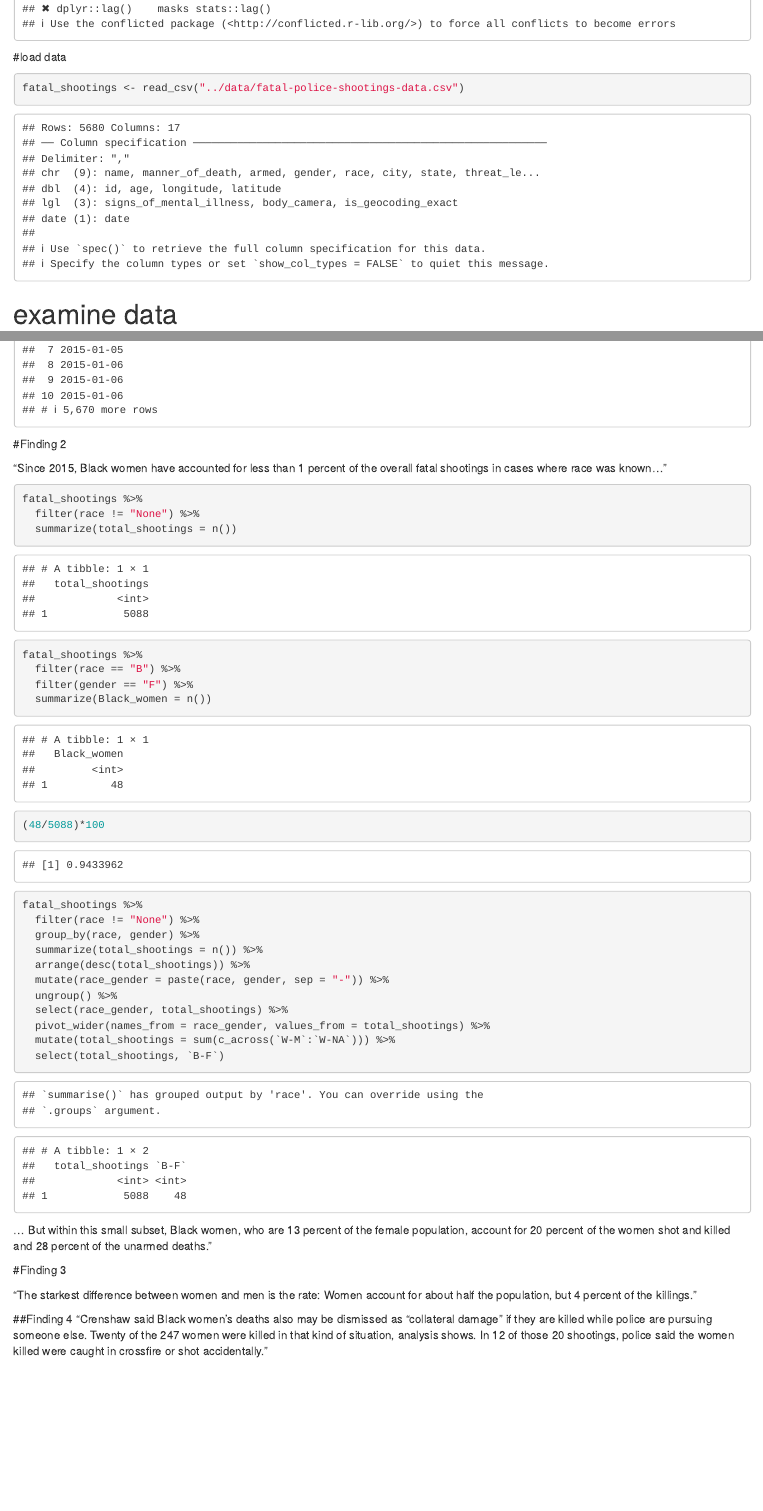
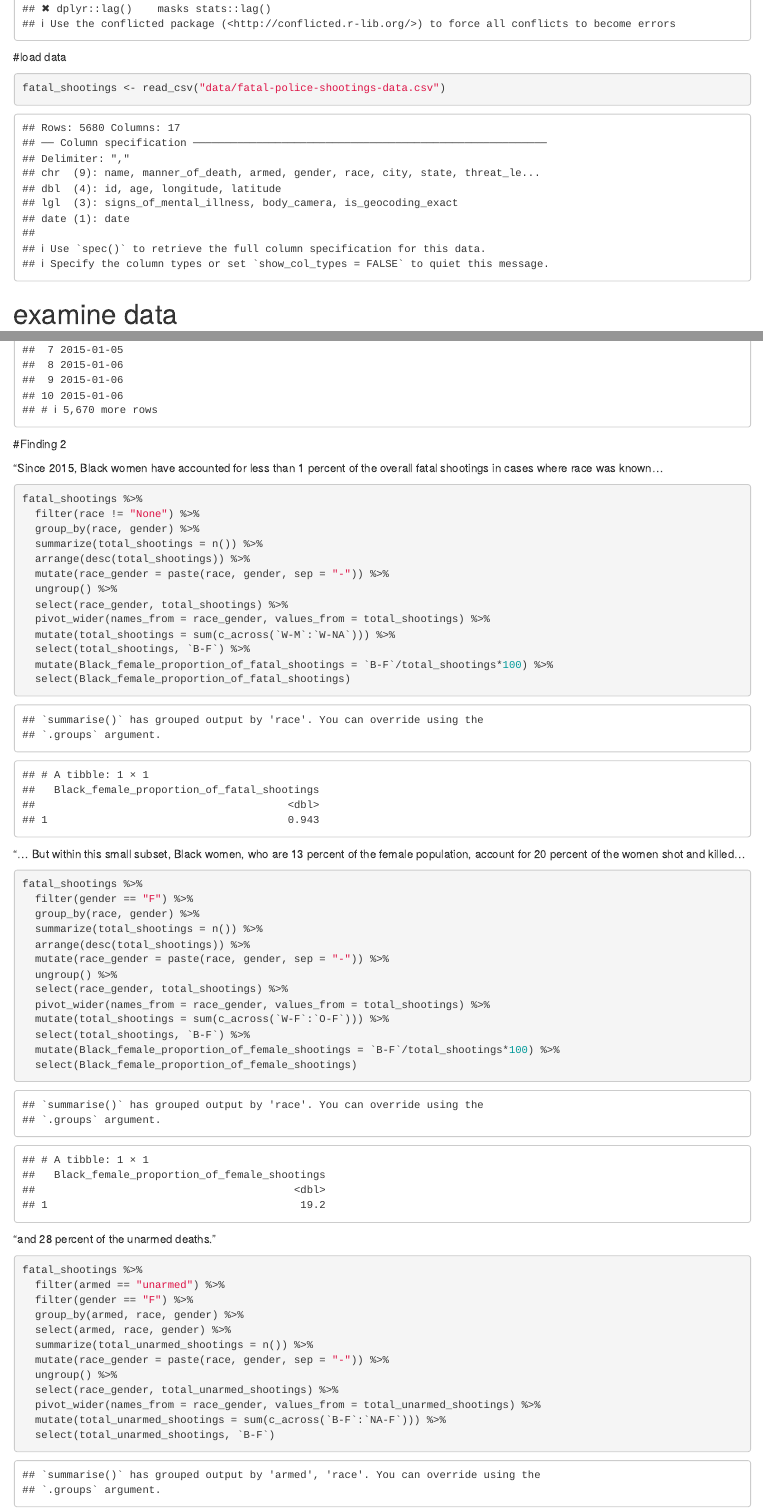
Before and after one commit to jhoganumd/jh_2020_fall_data_journalism, an R Markdown document (data_analysis_project/data-police-shootings-master/Group_03.Rmd): the page in a window 1100 px wide, from 340 px down, and a second part further down, joined at a grey line. Rendered offline with R 4.5, knitr and Pandoc, with nearby package versions.

Commit message:
update group_03

````diff
--- a/data_analysis_project/data-police-shootings-master/Group_03.Rmd
+++ b/data_analysis_project/data-police-shootings-master/Group_03.Rmd
@@ -17,7 +17,7 @@ library(tidyverse)
 #load data
 ```{r}
 
-fatal_shootings <- read_csv("../data/fatal-police-shootings-data.csv")
+fatal_shootings <- read_csv("data/fatal-police-shootings-data.csv")
 
 ```
 
@@ -44,25 +44,10 @@ fatal_shootings %>%
 
 #Finding 2
 
-“Since 2015, Black women have accounted for less than 1 percent of the overall fatal shootings in cases where race was known..."
+“Since 2015, Black women have accounted for less than 1 percent of the overall fatal shootings in cases where race was known...
 
 
 ```{r}
-
-fatal_shootings %>%
-  filter(race != "None") %>%
-  summarize(total_shootings = n())
-
-fatal_shootings %>%
-  filter(race == "B") %>%
-  filter(gender == "F") %>%
-  summarize(Black_women = n())
-
-
-(48/5088)*100
-
-
-
 
 fatal_shootings %>%
   filter(race != "None") %>%
@@ -74,11 +59,52 @@ fatal_shootings %>%
   select(race_gender, total_shootings) %>%
   pivot_wider(names_from = race_gender, values_from = total_shootings) %>%
   mutate(total_shootings = sum(c_across(`W-M`:`W-NA`))) %>%
-  select(total_shootings, `B-F`)
+  select(total_shootings, `B-F`) %>%
+  mutate(Black_female_proportion_of_fatal_shootings = `B-F`/total_shootings*100) %>%
+  select(Black_female_proportion_of_fatal_shootings)
 
 ```
 
-... But within this small subset, Black women, who are 13 percent of the female population, account for 20 percent of the women shot and killed and 28 percent of the unarmed deaths.”
+"... But within this small subset, Black women, who are 13 percent of the female population, account for 20 percent of the women shot and killed...
+
+```{r}
+
+fatal_shootings %>%
+  filter(gender == "F") %>%
+  group_by(race, gender) %>%
+  summarize(total_shootings = n()) %>%
+  arrange(desc(total_shootings)) %>%
+  mutate(race_gender = paste(race, gender, sep = "-")) %>%
+  ungroup() %>%
+  select(race_gender, total_shootings) %>%
+  pivot_wider(names_from = race_gender, values_from = total_shootings) %>%
+  mutate(total_shootings = sum(c_across(`W-F`:`O-F`))) %>%
+  select(total_shootings, `B-F`) %>%
+  mutate(Black_female_proportion_of_female_shootings = `B-F`/total_shootings*100) %>%
+  select(Black_female_proportion_of_female_shootings)
+
+```
+
+"and 28 percent of the unarmed deaths.”
+
+```{r}
+
+fatal_shootings %>%
+  filter(armed == "unarmed") %>%
+  filter(gender == "F") %>%
+  group_by(armed, race, gender) %>%
+  select(armed, race, gender) %>%
+  summarize(total_unarmed_shootings = n()) %>%
+  mutate(race_gender = paste(race, gender, sep = "-")) %>%
+  ungroup() %>%
+  select(race_gender, total_unarmed_shootings) %>%
+  pivot_wider(names_from = race_gender, values_from = total_unarmed_shootings) %>%
+  mutate(total_unarmed_shootings = sum(c_across(`B-F`:`NA-F`))) %>%
+  select(total_unarmed_shootings, `B-F`)
+
+
+```
+
 
 #Finding 3
 
````
Also changed, not shown: 2 other files.
